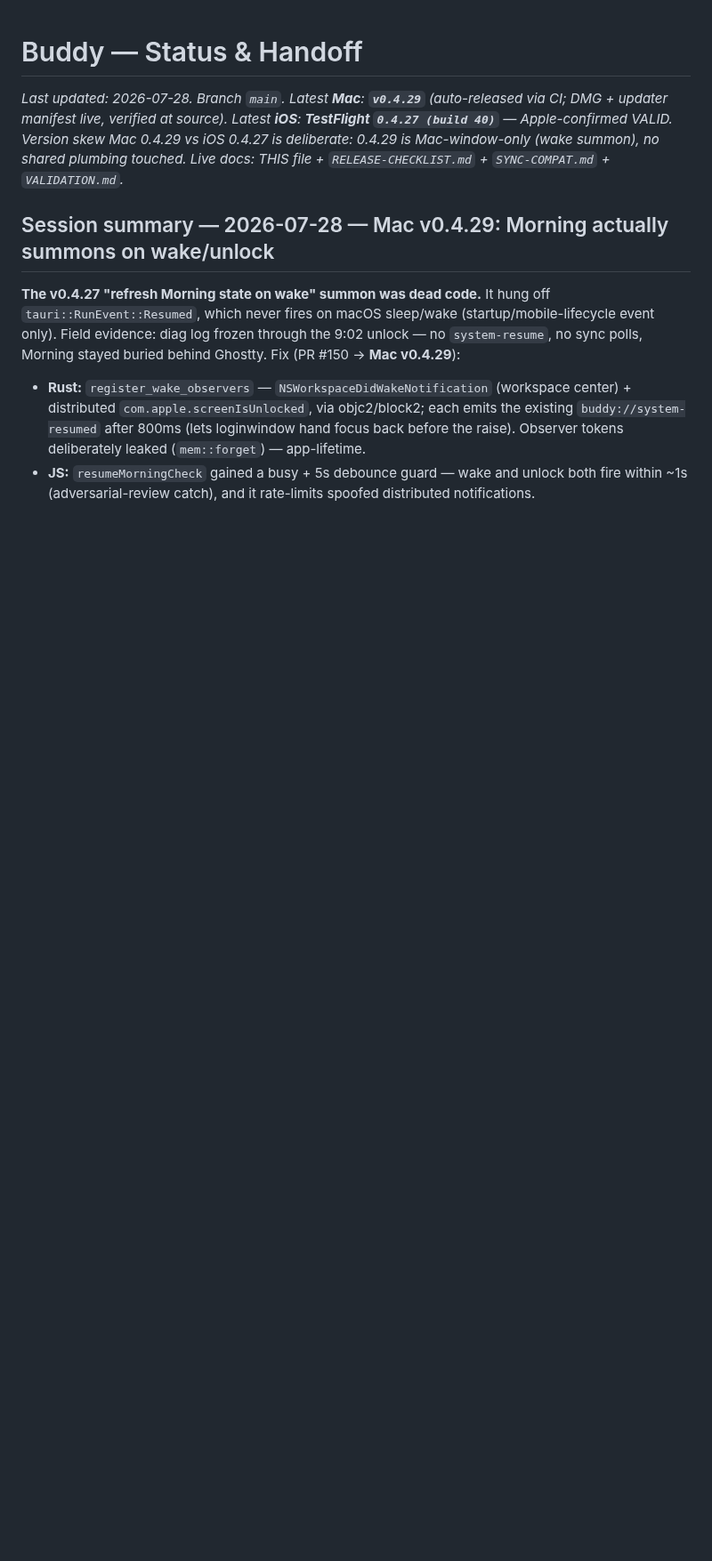
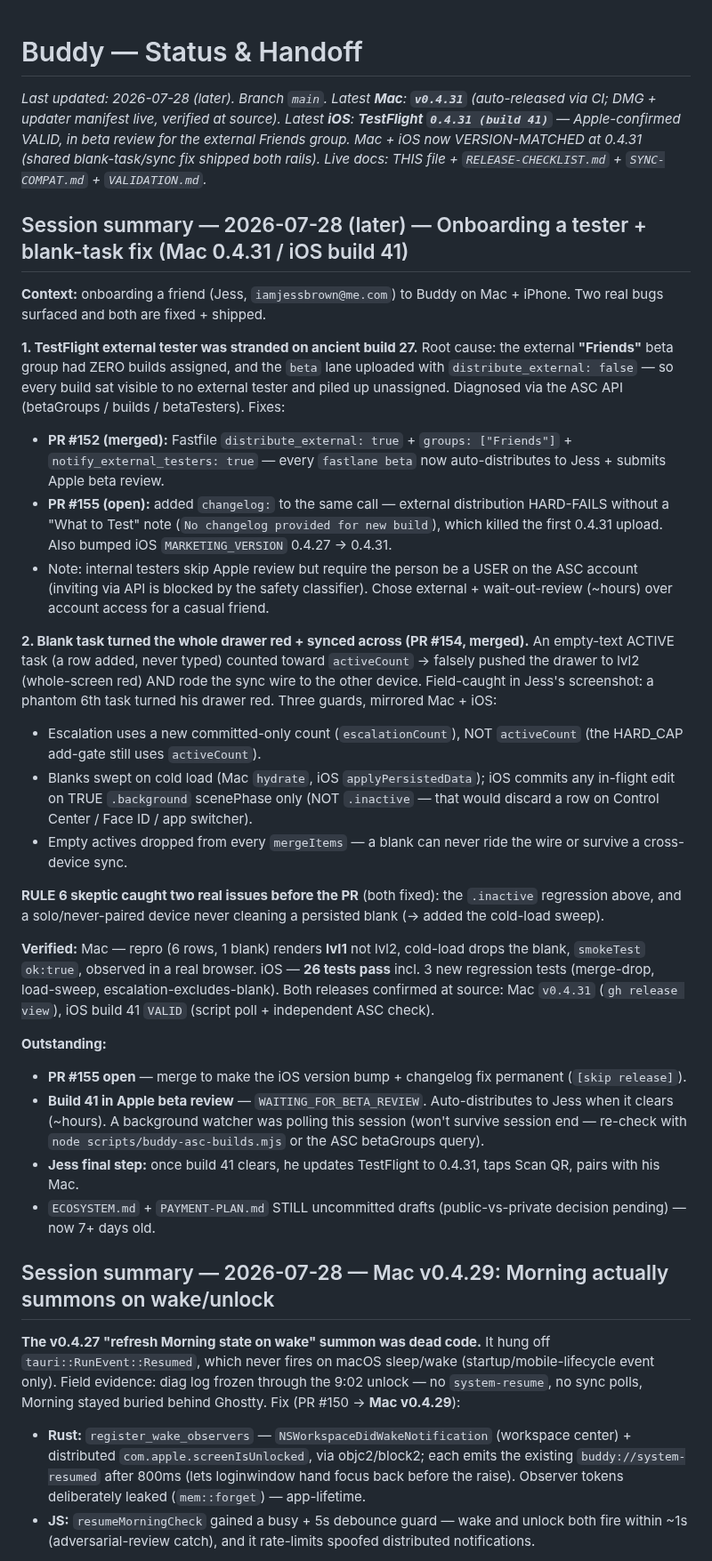
Before and after one commit to whale/buddy, a Markdown page: STATUS.md, the part around the change. Shown at 89% size. Drawn GitHub-style; blank space fills up the shorter version.

Commit message:
docs: STATUS to 0.4.31 — tester onboarding + blank-task fix session [skip release]

```diff
--- a/STATUS.md
+++ b/STATUS.md
@@ -1,6 +1,30 @@
 # Buddy — Status & Handoff
 
-_Last updated: 2026-07-28. Branch `main`. Latest **Mac**: **`v0.4.29`** (auto-released via CI; DMG + updater manifest live, verified at source). Latest **iOS**: **TestFlight `0.4.27 (build 40)`** — Apple-confirmed VALID. Version skew Mac 0.4.29 vs iOS 0.4.27 is deliberate: 0.4.29 is Mac-window-only (wake summon), no shared plumbing touched. Live docs: THIS file + `RELEASE-CHECKLIST.md` + `SYNC-COMPAT.md` + `VALIDATION.md`._
+_Last updated: 2026-07-28 (later). Branch `main`. Latest **Mac**: **`v0.4.31`** (auto-released via CI; DMG + updater manifest live, verified at source). Latest **iOS**: **TestFlight `0.4.31 (build 41)`** — Apple-confirmed VALID, in beta review for the external Friends group. Mac + iOS now VERSION-MATCHED at 0.4.31 (shared blank-task/sync fix shipped both rails). Live docs: THIS file + `RELEASE-CHECKLIST.md` + `SYNC-COMPAT.md` + `VALIDATION.md`._
+
+## Session summary — 2026-07-28 (later) — Onboarding a tester + blank-task fix (Mac 0.4.31 / iOS build 41)
+
+**Context:** onboarding a friend (Jess, `iamjessbrown@me.com`) to Buddy on Mac + iPhone. Two real bugs surfaced and both are fixed + shipped.
+
+**1. TestFlight external tester was stranded on ancient build 27.** Root cause: the external **"Friends"** beta group had ZERO builds assigned, and the `beta` lane uploaded with `distribute_external: false` — so every build sat visible to no external tester and piled up unassigned. Diagnosed via the ASC API (betaGroups / builds / betaTesters). Fixes:
+- **PR #152 (merged):** Fastfile `distribute_external: true` + `groups: ["Friends"]` + `notify_external_testers: true` — every `fastlane beta` now auto-distributes to Jess + submits Apple beta review.
+- **PR #155 (open):** added `changelog:` to the same call — external distribution HARD-FAILS without a "What to Test" note (`No changelog provided for new build`), which killed the first 0.4.31 upload. Also bumped iOS `MARKETING_VERSION` 0.4.27 → 0.4.31.
+- Note: internal testers skip Apple review but require the person be a USER on the ASC account (inviting via API is blocked by the safety classifier). Chose external + wait-out-review (~hours) over account access for a casual friend.
+
+**2. Blank task turned the whole drawer red + synced across (PR #154, merged).** An empty-text ACTIVE task (a row added, never typed) counted toward `activeCount` → falsely pushed the drawer to lvl2 (whole-screen red) AND rode the sync wire to the other device. Field-caught in Jess's screenshot: a phantom 6th task turned his drawer red. Three guards, mirrored Mac + iOS:
+- Escalation uses a new committed-only count (`escalationCount`), NOT `activeCount` (the HARD_CAP add-gate still uses `activeCount`).
+- Blanks swept on cold load (Mac `hydrate`, iOS `applyPersistedData`); iOS commits any in-flight edit on TRUE `.background` scenePhase only (NOT `.inactive` — that would discard a row on Control Center / Face ID / app switcher).
+- Empty actives dropped from every `mergeItems` — a blank can never ride the wire or survive a cross-device sync.
+
+**RULE 6 skeptic caught two real issues before the PR** (both fixed): the `.inactive` regression above, and a solo/never-paired device never cleaning a persisted blank (→ added the cold-load sweep).
+
+**Verified:** Mac — repro (6 rows, 1 blank) renders **lvl1** not lvl2, cold-load drops the blank, `smokeTest` `ok:true`, observed in a real browser. iOS — **26 tests pass** incl. 3 new regression tests (merge-drop, load-sweep, escalation-excludes-blank). Both releases confirmed at source: Mac `v0.4.31` (`gh release view`), iOS build 41 `VALID` (script poll + independent ASC check).
+
+**Outstanding:**
+- **PR #155 open** — merge to make the iOS version bump + changelog fix permanent (`[skip release]`).
+- **Build 41 in Apple beta review** — `WAITING_FOR_BETA_REVIEW`. Auto-distributes to Jess when it clears (~hours). A background watcher was polling this session (won't survive session end — re-check with `node scripts/buddy-asc-builds.mjs` or the ASC betaGroups query).
+- **Jess final step:** once build 41 clears, he updates TestFlight to 0.4.31, taps Scan QR, pairs with his Mac.
+- `ECOSYSTEM.md` + `PAYMENT-PLAN.md` STILL uncommitted drafts (public-vs-private decision pending) — now 7+ days old.
 
 ## Session summary — 2026-07-28 — Mac v0.4.29: Morning actually summons on wake/unlock
 
```
